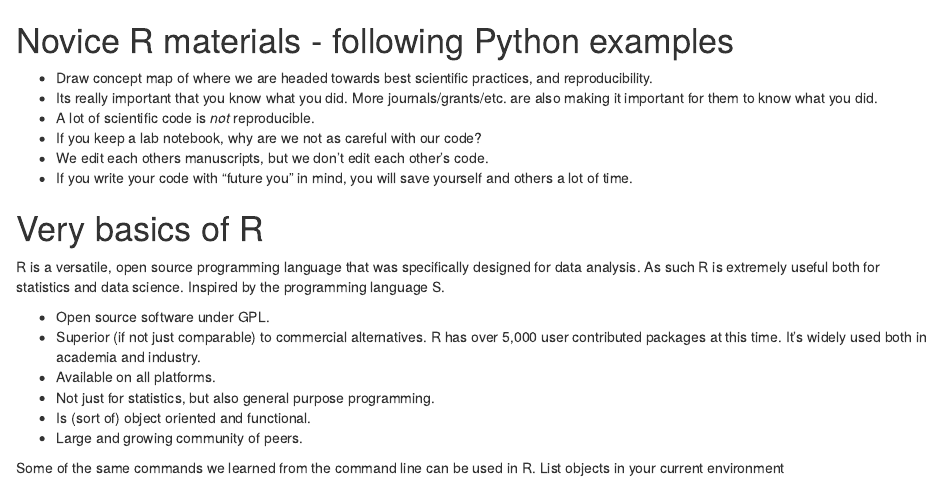
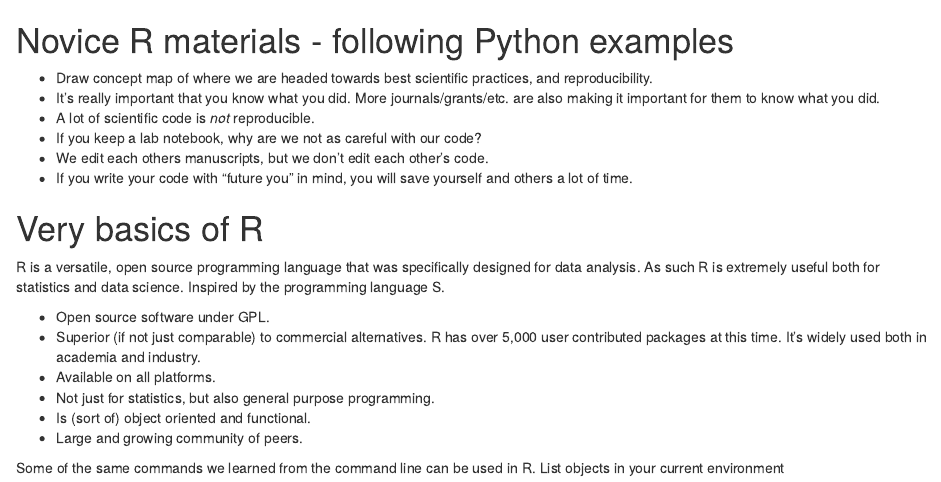
Before and after one commit to tracykteal/swc-bc-test, an R Markdown document (novice/r/00-first-timers.Rmd): the page in a window 1100 px wide, from its top. Rendered offline with R 4.5, knitr and Pandoc, with nearby package versions.

Commit message:
Fixed its
Don't you guys know anything about conjuctions

```diff
--- a/novice/r/00-first-timers.Rmd
+++ b/novice/r/00-first-timers.Rmd
@@ -10,7 +10,7 @@
 # Novice R materials - following Python examples
 
 * Draw concept map of where we are headed towards best scientific practices, and reproducibility.
-* Its really important that you know what you did. More journals/grants/etc. are also making it important for them to know what you did.
+* It's really important that you know what you did. More journals/grants/etc. are also making it important for them to know what you did.
 * A lot of scientific code is *not* reproducible.
 * If you keep a lab notebook, why are we not as careful with our code?
 * We edit each others manuscripts, but we don't edit each other's code.
```
